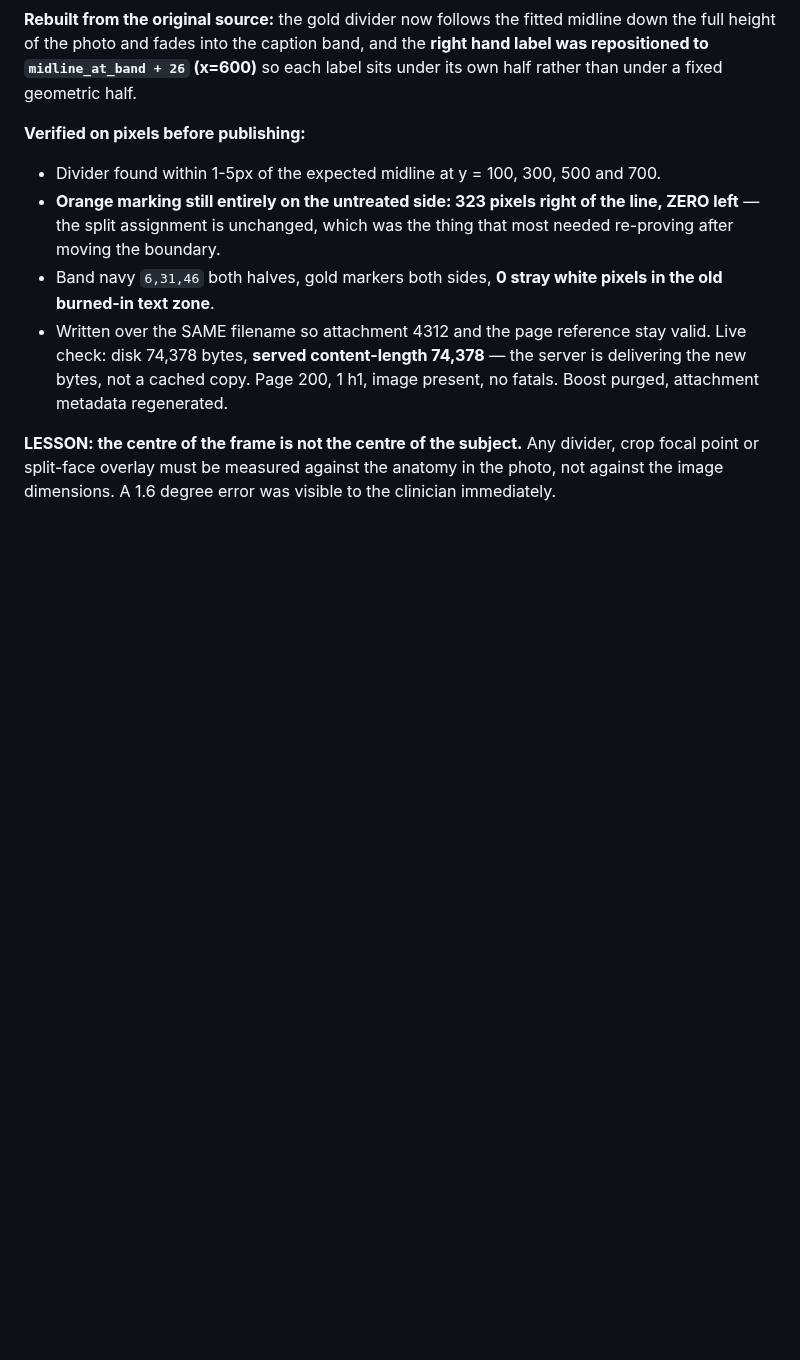
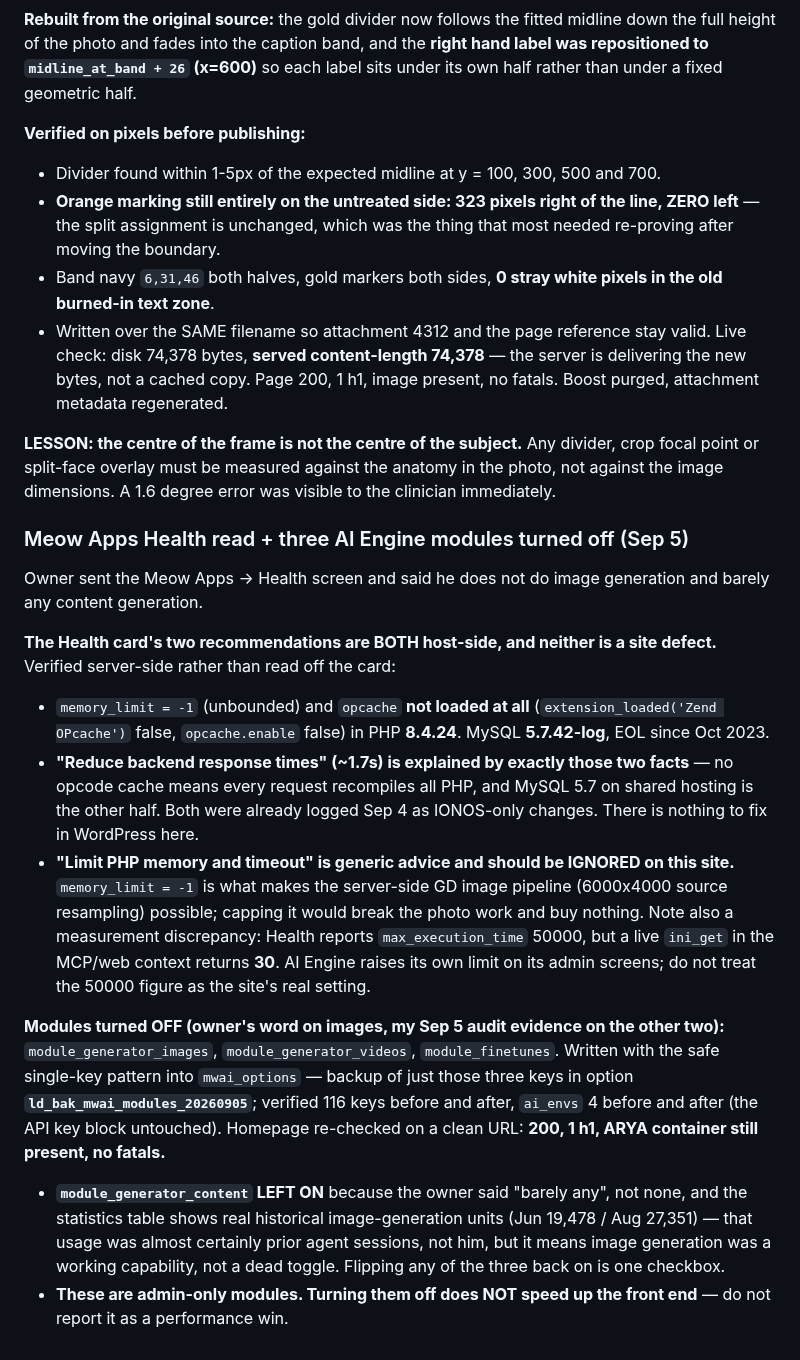
Before and after one commit to thanasiloukas-svg/DRLoukas, a Markdown page: CLAUDE.md, the part around the change. Drawn GitHub-style; blank space fills up the shorter version.

Commit message:
Log Meow Apps Health diagnosis and AI Engine module cleanup
- Health card's two recommendations are both host-side (no OPcache, MySQL 5.7),
  already documented; memory_limit=-1 should stay as-is
- Note max_execution_time discrepancy between Health (50000) and live ini_get (30)
- Turned off image generator, video generator and finetunes modules with a
  scoped backup; content generator left on

Co-Authored-By: Claude Opus 5 <noreply@anthropic.com>
Claude-Session: https://claude.ai/code/session_01B2ASpL494CmCuqR2M623Hr

```diff
--- a/CLAUDE.md
+++ b/CLAUDE.md
@@ -829,3 +829,15 @@ So the old line sat **11 to 34 pixels onto her right side** and was dead vertica
 - Written over the SAME filename so attachment 4312 and the page reference stay valid. Live check: disk 74,378 bytes, **served content-length 74,378** — the server is delivering the new bytes, not a cached copy. Page 200, 1 h1, image present, no fatals. Boost purged, attachment metadata regenerated.
 
 **LESSON: the centre of the frame is not the centre of the subject.** Any divider, crop focal point or split-face overlay must be measured against the anatomy in the photo, not against the image dimensions. A 1.6 degree error was visible to the clinician immediately.
+
+### Meow Apps Health read + three AI Engine modules turned off (Sep 5)
+Owner sent the Meow Apps -> Health screen and said he does not do image generation and barely any content generation.
+
+**The Health card's two recommendations are BOTH host-side, and neither is a site defect.** Verified server-side rather than read off the card:
+- `memory_limit = -1` (unbounded) and `opcache` **not loaded at all** (`extension_loaded('Zend OPcache')` false, `opcache.enable` false) in PHP **8.4.24**. MySQL **5.7.42-log**, EOL since Oct 2023.
+- **"Reduce backend response times" (~1.7s) is explained by exactly those two facts** — no opcode cache means every request recompiles all PHP, and MySQL 5.7 on shared hosting is the other half. Both were already logged Sep 4 as IONOS-only changes. There is nothing to fix in WordPress here.
+- **"Limit PHP memory and timeout" is generic advice and should be IGNORED on this site.** `memory_limit = -1` is what makes the server-side GD image pipeline (6000x4000 source resampling) possible; capping it would break the photo work and buy nothing. Note also a measurement discrepancy: Health reports `max_execution_time` 50000, but a live `ini_get` in the MCP/web context returns **30**. AI Engine raises its own limit on its admin screens; do not treat the 50000 figure as the site's real setting.
+
+**Modules turned OFF (owner's word on images, my Sep 5 audit evidence on the other two):** `module_generator_images`, `module_generator_videos`, `module_finetunes`. Written with the safe single-key pattern into `mwai_options` — backup of just those three keys in option **`ld_bak_mwai_modules_20260905`**; verified 116 keys before and after, `ai_envs` 4 before and after (the API key block untouched). Homepage re-checked on a clean URL: **200, 1 h1, ARYA container still present, no fatals.**
+- **`module_generator_content` LEFT ON** because the owner said "barely any", not none, and the statistics table shows real historical image-generation units (Jun 19,478 / Aug 27,351) — that usage was almost certainly prior agent sessions, not him, but it means image generation was a working capability, not a dead toggle. Flipping any of the three back on is one checkbox.
+- **These are admin-only modules. Turning them off does NOT speed up the front end** — do not report it as a performance win.
```
